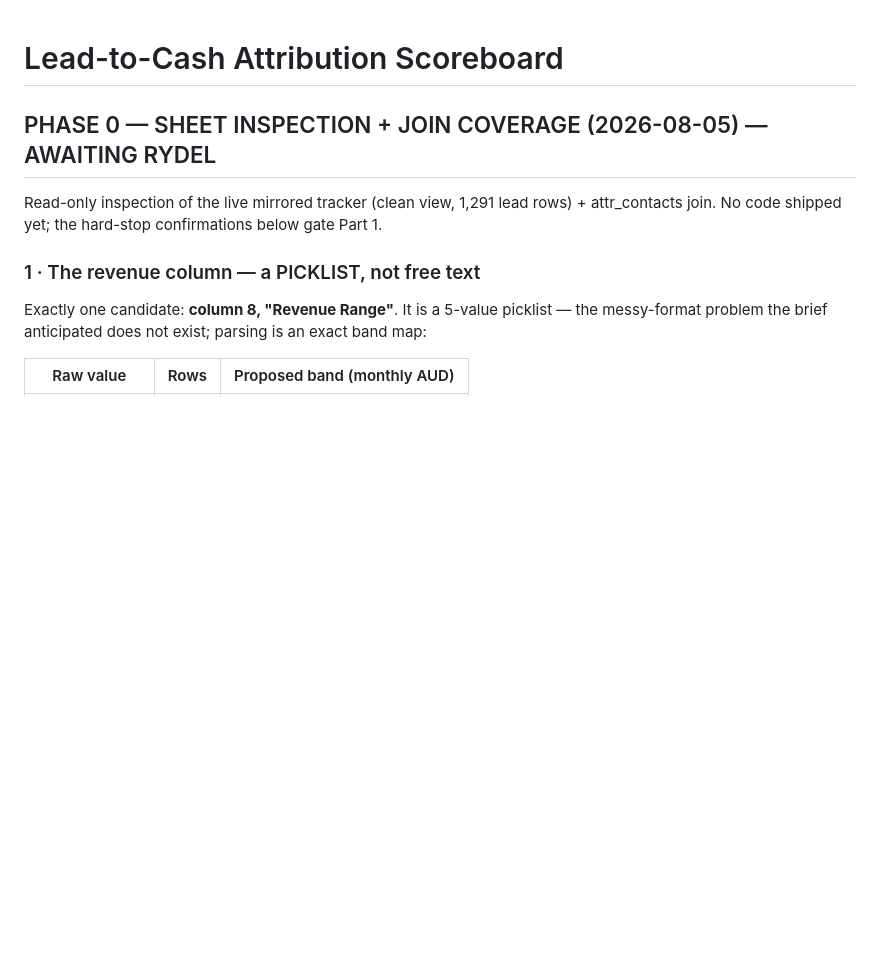
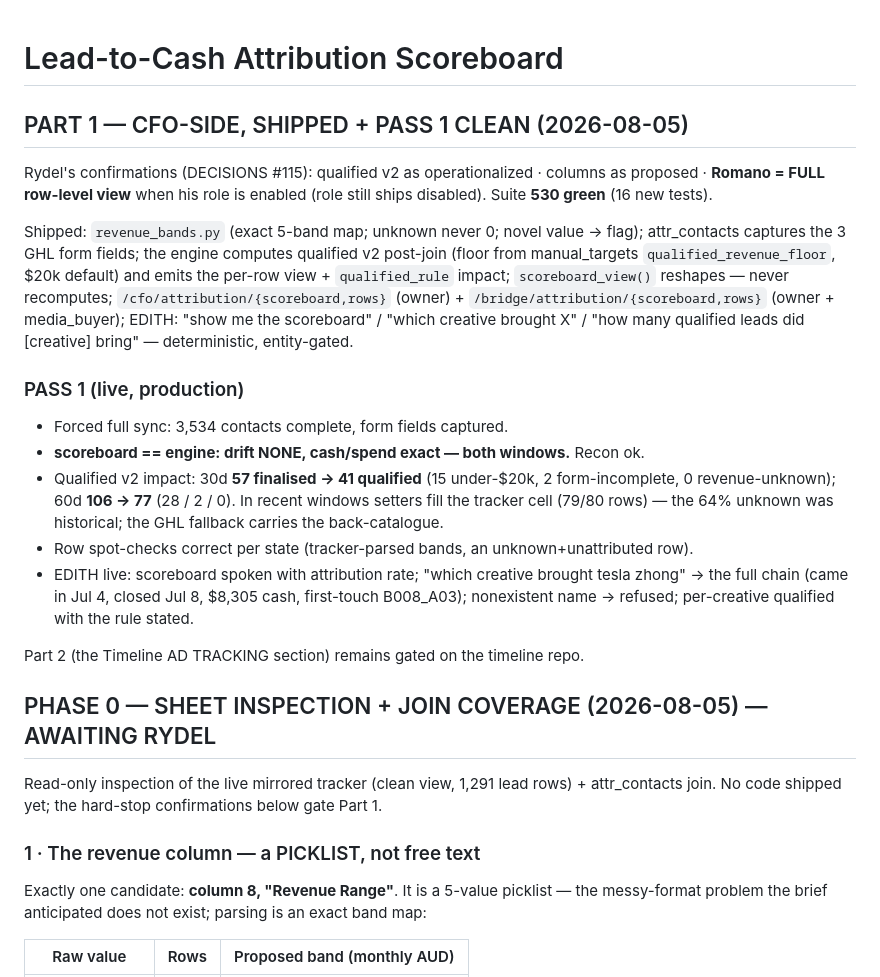
Before and after one commit to rydel-beep/servedcfoagent, a Markdown page: dashboard/LTC_SCOREBOARD_REPORT.md, the part around the change. GitHub-like rendering; blank space fills up the shorter version.

Commit message:
Scoreboard PASS 1 clean: zero drift, qualified v2 impact journaled, EDITH queries live-proven
Co-Authored-By: Claude Fable 5 <noreply@anthropic.com>

```diff
--- a/dashboard/LTC_SCOREBOARD_REPORT.md
+++ b/dashboard/LTC_SCOREBOARD_REPORT.md
@@ -1,4 +1,32 @@
 # Lead-to-Cash Attribution Scoreboard
+
+## PART 1 — CFO-SIDE, SHIPPED + PASS 1 CLEAN (2026-08-05)
+
+Rydel's confirmations (DECISIONS #115): qualified v2 as operationalized · columns as
+proposed · **Romano = FULL row-level view** when his role is enabled (role still ships
+disabled). Suite **530 green** (16 new tests).
+
+Shipped: `revenue_bands.py` (exact 5-band map; unknown never 0; novel value → flag);
+attr_contacts captures the 3 GHL form fields; the engine computes qualified v2 post-join
+(floor from manual_targets `qualified_revenue_floor`, $20k default) and emits the per-row
+view + `qualified_rule` impact; `scoreboard_view()` reshapes — never recomputes;
+`/cfo/attribution/{scoreboard,rows}` (owner) + `/bridge/attribution/{scoreboard,rows}`
+(owner + media_buyer); EDITH: "show me the scoreboard" / "which creative brought X" /
+"how many qualified leads did [creative] bring" — deterministic, entity-gated.
+
+### PASS 1 (live, production)
+- Forced full sync: 3,534 contacts complete, form fields captured.
+- **scoreboard == engine: drift NONE, cash/spend exact — both windows.** Recon ok.
+- Qualified v2 impact: 30d **57 finalised → 41 qualified** (15 under-$20k, 2
+  form-incomplete, 0 revenue-unknown); 60d **106 → 77** (28 / 2 / 0). In recent windows
+  setters fill the tracker cell (79/80 rows) — the 64% unknown was historical; the GHL
+  fallback carries the back-catalogue.
+- Row spot-checks correct per state (tracker-parsed bands, an unknown+unattributed row).
+- EDITH live: scoreboard spoken with attribution rate; "which creative brought tesla
+  zhong" → the full chain (came in Jul 4, closed Jul 8, $8,305 cash, first-touch
+  B008_A03); nonexistent name → refused; per-creative qualified with the rule stated.
+
+Part 2 (the Timeline AD TRACKING section) remains gated on the timeline repo.
 
 ## PHASE 0 — SHEET INSPECTION + JOIN COVERAGE (2026-08-05) — AWAITING RYDEL
 
```
